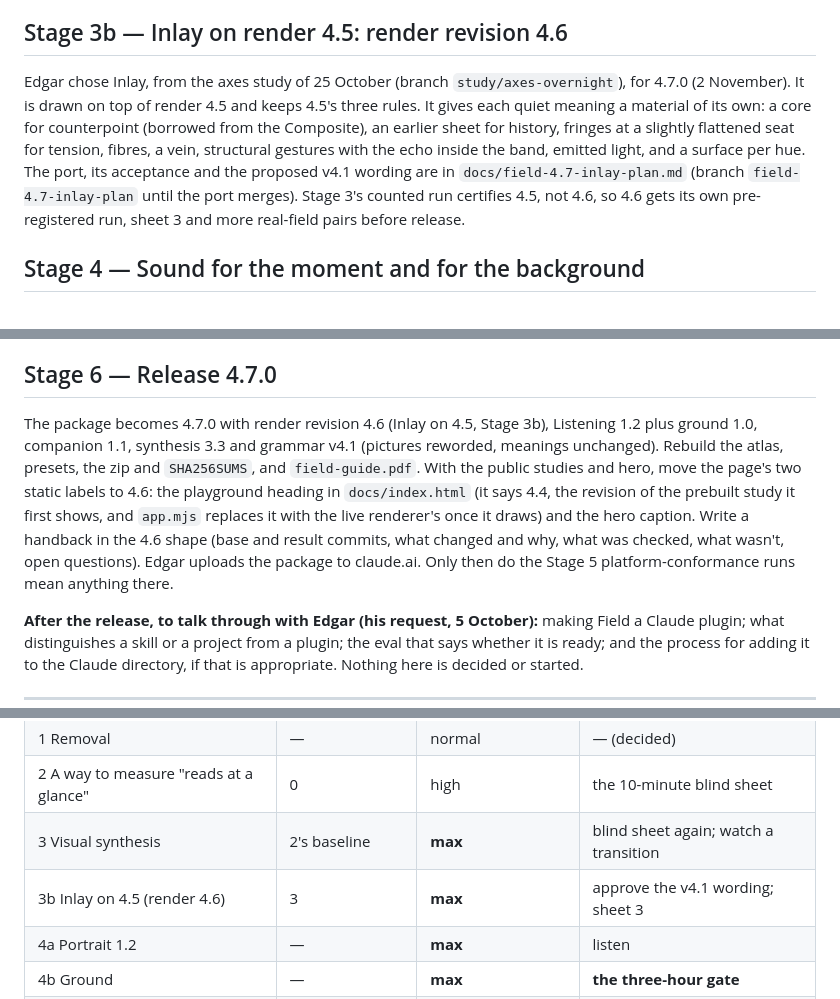
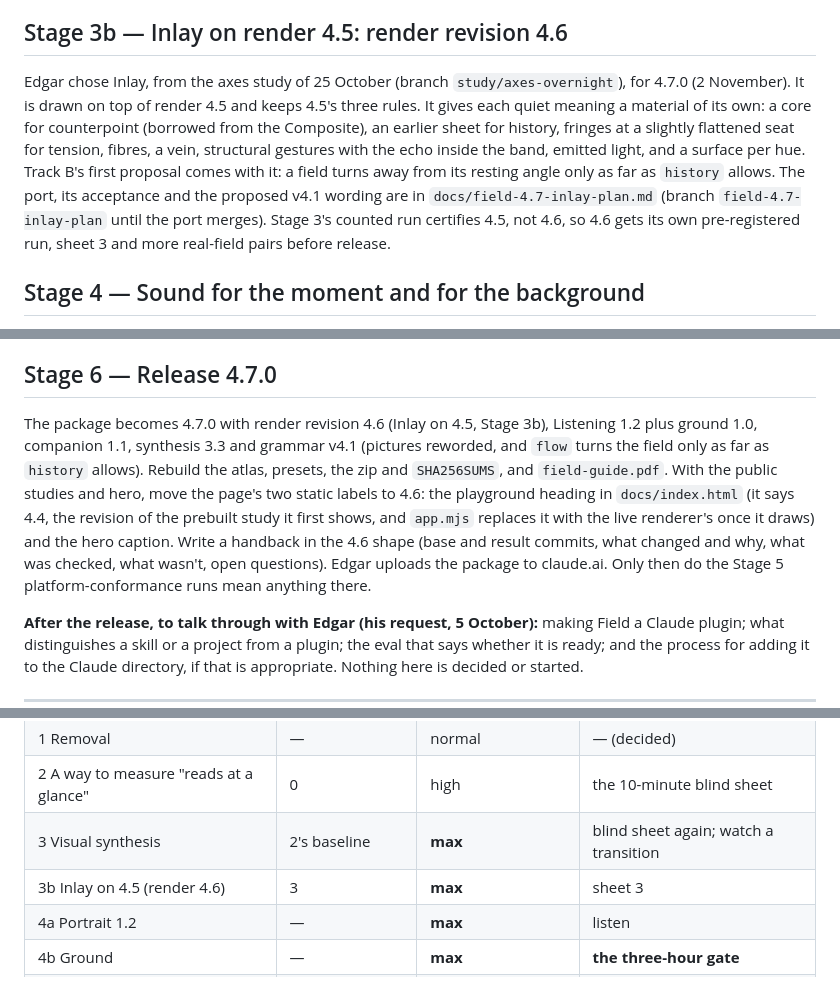
Before and after one commit to ebounds/field, a Markdown page: docs/field-4.7-plan.md, 3 parts joined by grey strips. Drawn GitHub-style.

Commit message:
Plan: Track B's turn joins Stage 3b, and the wording is settled
Co-Authored-By: Claude Opus 5.5 <noreply@anthropic.com>
Claude-Session: https://claude.ai/code/session_01GNcg7uiHUpSxuCrNVXBcgU

```diff
--- a/docs/field-4.7-plan.md
+++ b/docs/field-4.7-plan.md
@@ -251,7 +251,7 @@ Measured inside each field's own outline, the body is lighter than 4.3's in ever
 
 ## Stage 3b — Inlay on render 4.5: render revision 4.6
 
-Edgar chose Inlay, from the axes study of 25 October (branch `study/axes-overnight`), for 4.7.0 (2 November). It is drawn on top of render 4.5 and keeps 4.5's three rules. It gives each quiet meaning a material of its own: a core for counterpoint (borrowed from the Composite), an earlier sheet for history, fringes at a slightly flattened seat for tension, fibres, a vein, structural gestures with the echo inside the band, emitted light, and a surface per hue. The port, its acceptance and the proposed v4.1 wording are in `docs/field-4.7-inlay-plan.md` (branch `field-4.7-inlay-plan` until the port merges). Stage 3's counted run certifies 4.5, not 4.6, so 4.6 gets its own pre-registered run, sheet 3 and more real-field pairs before release.
+Edgar chose Inlay, from the axes study of 25 October (branch `study/axes-overnight`), for 4.7.0 (2 November). It is drawn on top of render 4.5 and keeps 4.5's three rules. It gives each quiet meaning a material of its own: a core for counterpoint (borrowed from the Composite), an earlier sheet for history, fringes at a slightly flattened seat for tension, fibres, a vein, structural gestures with the echo inside the band, emitted light, and a surface per hue. Track B's first proposal comes with it: a field turns away from its resting angle only as far as `history` allows. The port, its acceptance and the proposed v4.1 wording are in `docs/field-4.7-inlay-plan.md` (branch `field-4.7-inlay-plan` until the port merges). Stage 3's counted run certifies 4.5, not 4.6, so 4.6 gets its own pre-registered run, sheet 3 and more real-field pairs before release.
 
 ## Stage 4 — Sound for the moment and for the background
 
@@ -361,7 +361,7 @@ Results that miss these are reported as they are.
 
 ## Stage 6 — Release 4.7.0
 
-The package becomes 4.7.0 with render revision 4.6 (Inlay on 4.5, Stage 3b), Listening 1.2 plus ground 1.0, companion 1.1, synthesis 3.3 and grammar v4.1 (pictures reworded, meanings unchanged). Rebuild the atlas, presets, the zip and `SHA256SUMS`, and `field-guide.pdf`. With the public studies and hero, move the page's two static labels to 4.6: the playground heading in `docs/index.html` (it says 4.4, the revision of the prebuilt study it first shows, and `app.mjs` replaces it with the live renderer's once it draws) and the hero caption. Write a handback in the 4.6 shape (base and result commits, what changed and why, what was checked, what wasn't, open questions). Edgar uploads the package to claude.ai. Only then do the Stage 5 platform-conformance runs mean anything there.
+The package becomes 4.7.0 with render revision 4.6 (Inlay on 4.5, Stage 3b), Listening 1.2 plus ground 1.0, companion 1.1, synthesis 3.3 and grammar v4.1 (pictures reworded, and `flow` turns the field only as far as `history` allows). Rebuild the atlas, presets, the zip and `SHA256SUMS`, and `field-guide.pdf`. With the public studies and hero, move the page's two static labels to 4.6: the playground heading in `docs/index.html` (it says 4.4, the revision of the prebuilt study it first shows, and `app.mjs` replaces it with the live renderer's once it draws) and the hero caption. Write a handback in the 4.6 shape (base and result commits, what changed and why, what was checked, what wasn't, open questions). Edgar uploads the package to claude.ai. Only then do the Stage 5 platform-conformance runs mean anything there.
 
 **After the release, to talk through with Edgar (his request, 5 October):** making Field a Claude plugin; what distinguishes a skill or a project from a plugin; the eval that says whether it is ready; and the process for adding it to the Claude directory, if that is appropriate. Nothing here is decided or started.
 
@@ -375,7 +375,7 @@ The package becomes 4.7.0 with render revision 4.6 (Inlay on 4.5, Stage 3b), Lis
 | 1 Removal | — | normal | — (decided) |
 | 2 A way to measure "reads at a glance" | 0 | high | the 10-minute blind sheet |
 | 3 Visual synthesis | 2's baseline | **max** | blind sheet again; watch a transition |
-| 3b Inlay on 4.5 (render 4.6) | 3 | **max** | approve the v4.1 wording; sheet 3 |
+| 3b Inlay on 4.5 (render 4.6) | 3 | **max** | sheet 3 |
 | 4a Portrait 1.2 | — | **max** | listen |
 | 4b Ground | — | **max** | **the three-hour gate** |
 | 4c–4d Directional cues and bridge | the 4b gate | **max** | the cue blind sheet; a live week |
```
Also changed, not shown: other parts of docs/field-4.7-plan.md (+1 -1 lines).
